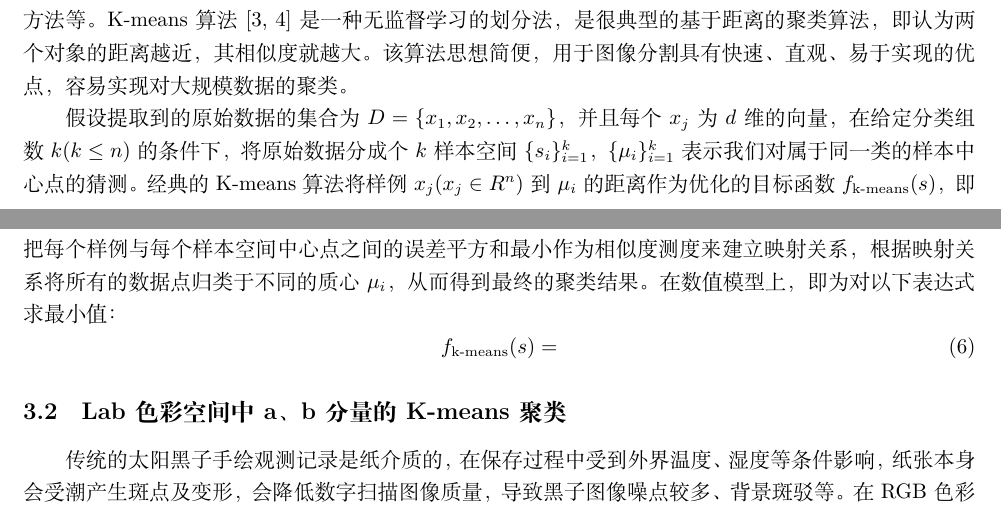
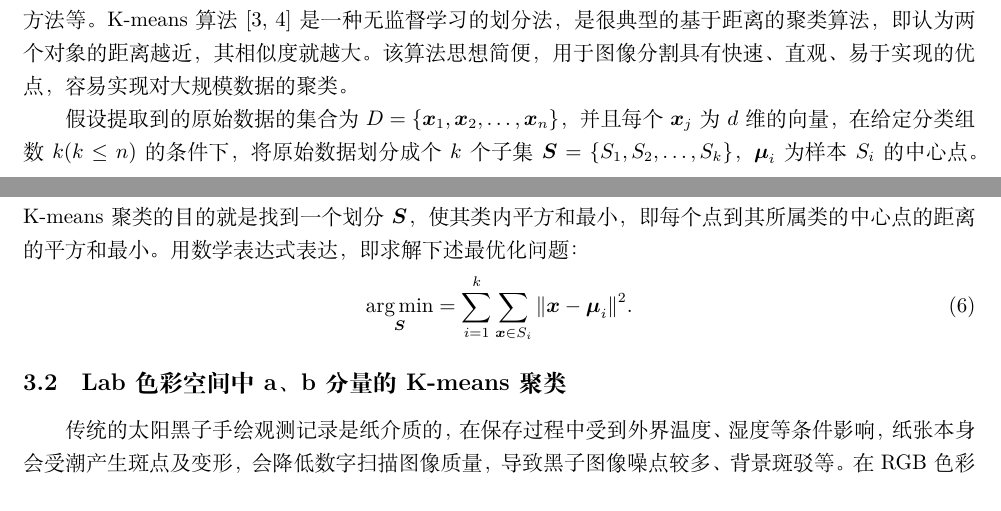
Before and after one commit to Alittleyao/sunspotBGExtract, a LaTeX document (paper/paper.tex): two parts of pages 3 and 4 of 5, joined at a grey line, cut so that both start at the same text. Compiled offline with XeLaTeX.

Commit message:
修改第三节第一部分

```diff
--- a/paper/paper.tex
+++ b/paper/paper.tex
@@ -8,8 +8,10 @@
 \usepackage{subfig}
 \usepackage{graphicx}
 \usepackage{siunitx}
+\usepackage{physics}
 \usepackage{mathtools}
 
+\DeclareMathOperator*{\argmin}{arg\,min}
 \newcommand\diff{\,\mathrm{d}}
 \newcommand\ee{\mathrm{e}}
 
@@ -103,10 +105,12 @@
 \subsection{K-means算法的基本思想}
 聚类的基本思想是通过数据自身的特点，将给定的数据集合自动的划分为若干个由相似的数据点组成的子集。聚类的方法很多，可以分为划分法、层次法、基于密度的方法、基于网格的方法、基于模型的方法等。K-means算法\cite{蒋帅2010k,吴晓蓉2008k}是一种无监督学习的划分法，是很典型的基于距离的聚类算法，即认为两个对象的距离越近，其相似度就越大。该算法思想简便，用于图像分割具有快速、直观、易于实现的优点，容易实现对大规模数据的聚类。
 
-假设提取到的原始数据的集合为$D = \{x_1, x_2, \ldots, x_n\}$，并且每个$x_j$为$d$维的向量，在给定分类组数$k(k\leq n)$的条件下，将原始数据分成个$k$样本空间$\{s_i\}^k_{i=1}$，$\{\mu_i\}^k_{i=1}$表示我们对属于同一类的样本中心点的猜测。经典的K-means算法将样例$x_j(x_j \in R^n)$到$\mu_i$的距离作为优化的目标函数$f_{\text{k-means}}(s)$，即把每个样例与每个样本空间中心点之间的误差平方和最小作为相似度测度来建立映射关系，根据映射关系将所有的数据点归类于不同的质心$\mu_i$，从而得到最终的聚类结果。在数值模型上，即为对以下表达式求最小值：
+假设提取到的原始数据的集合为$D = \{\vb*{x}_1, \vb*{x}_2, \ldots, \vb*{x}_n\}$，并且每个$\vb*{x}_j$为$d$维的向量，在给定分类组数$k(k\leq n)$的条件下，将原始数据划分成个$k$个子集$\vb*{S} = \{S_1, S_2, \ldots, S_k\}$，$\vb*{\mu}_i$为样本$S_i$的中心点。K-means聚类的目的就是找到一个划分$\vb*{S}$，使其类内平方和最小，即每个点到其所属类的中心点的距离的平方和最小。用数学表达式表达，即求解下述最优化问题：
 \begin{equation}
-  f_{\text{k-means}}(s) =
+  \argmin_{\vb*{S}} = \sum_{i = 1}^k \sum_{\vb*{x} \in S_i} \norm{\vb*{x} - \vb*{\mu}_i}^2.
 \end{equation}
+
+
 \subsection{Lab色彩空间中a、b分量的K-means聚类}
 传统的太阳黑子手绘观测记录是纸介质的，在保存过程中受到外界温度、湿度等条件影响，纸张本身会受潮产生斑点及变形，会降低数字扫描图像质量，导致黑子图像噪点较多、背景斑驳等。在RGB色彩空间直接进行K-means聚类效果不理想。但是黑子手绘图像中印刷部分和手绘部分采用不同色彩记录，为只针对色彩的聚类提供了可能性。这里我们抛开明度L的影响，对a、b色彩分量，进行K-means聚类。
 每个具有a、b两个分量的色彩都可以近似为二维空间中的一个点，任何两个色彩的相对感知差别可以用他们的Euclidean distance（欧几里得距离）表示。对a、b色彩分量进行K-means聚类，可以看作在以a、b色彩分量值为坐标轴的二维空间中，对所有色彩点之间距离的聚类。那么，对目标函数的求解问题，可以利用函数求极值的方法得到迭代运算的调整规则，并对目标函数进行优化，具体过程如下：
```
